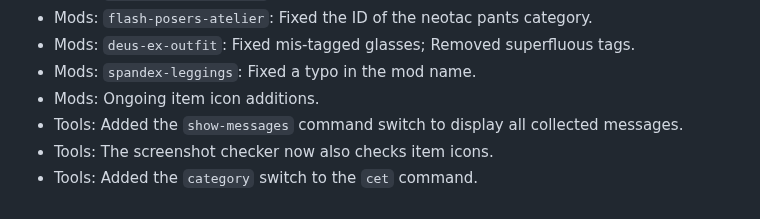
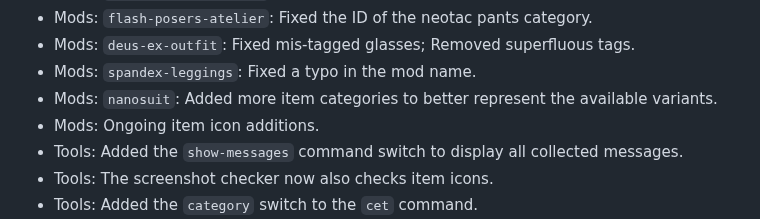
Before and after one commit to Mistralys/cyberpunk-mod-db, a Markdown page: changelog.md, the part around the change. GitHub-like rendering.

```diff
--- a/changelog.md
+++ b/changelog.md
@@ -12,6 +12,7 @@
 - Mods: `flash-posers-atelier`: Fixed the ID of the neotac pants category.
 - Mods: `deus-ex-outfit`: Fixed mis-tagged glasses; Removed superfluous tags.
 - Mods: `spandex-leggings`: Fixed a typo in the mod name.
+- Mods: `nanosuit`: Added more item categories to better represent the available variants.
 - Mods: Ongoing item icon additions.
 - Tools: Added the `show-messages` command switch to display all collected messages.
 - Tools: The screenshot checker now also checks item icons.
```
